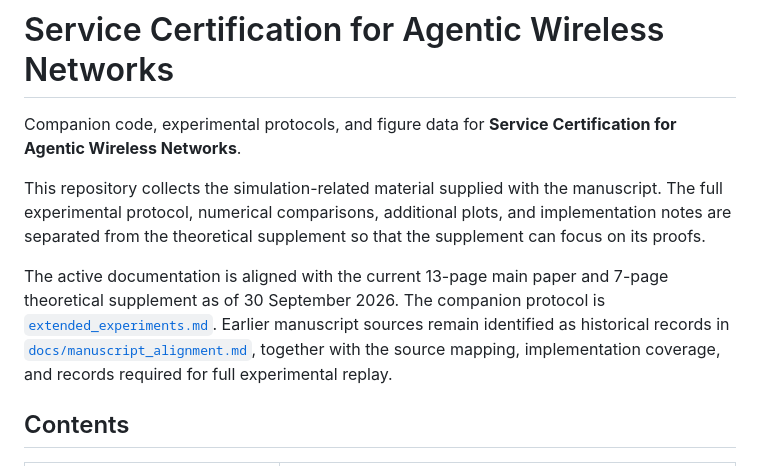
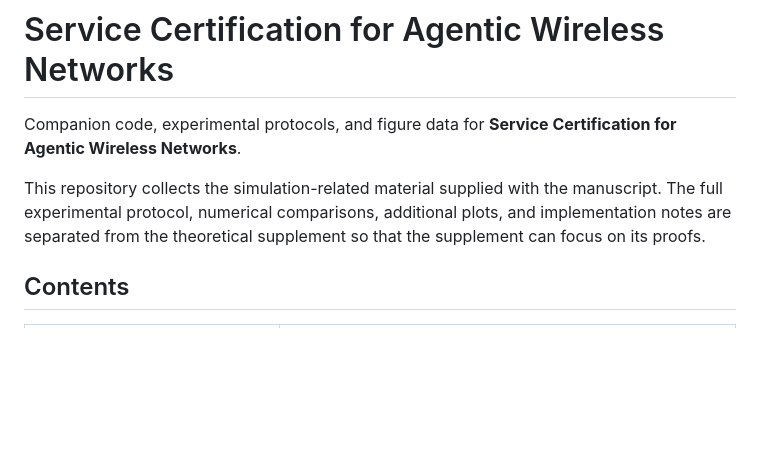
Before and after one commit to SaeedRazavikia/agentic-wireless-networks, a Markdown page: README.md, the part around the change. Drawn GitHub-style; blank space fills up the shorter version.

```diff
--- a/README.md
+++ b/README.md
@@ -4,7 +4,7 @@ Companion code, experimental protocols, and figure data for **Service Certificat
 
 This repository collects the simulation-related material supplied with the manuscript. The full experimental protocol, numerical comparisons, additional plots, and implementation notes are separated from the theoretical supplement so that the supplement can focus on its proofs.
 
-The active documentation is aligned with the current 13-page main paper and 7-page theoretical supplement as of 30 September 2026. The companion protocol is [`extended_experiments.md`](extended_experiments.md). Earlier manuscript sources remain identified as historical records in [`docs/manuscript_alignment.md`](docs/manuscript_alignment.md), together with the source mapping, implementation coverage, and records required for full experimental replay.
+
 
 ## Contents
 
```
